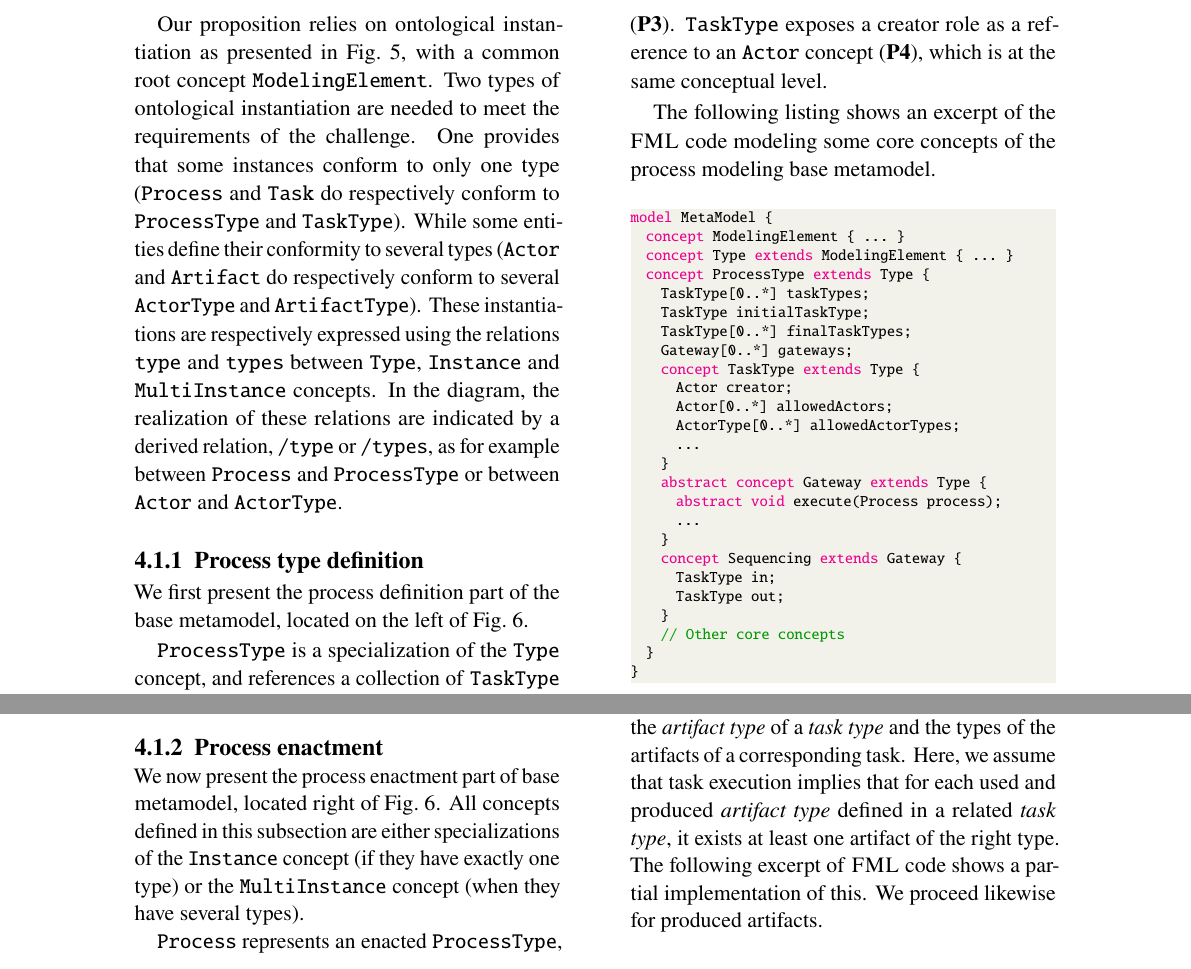
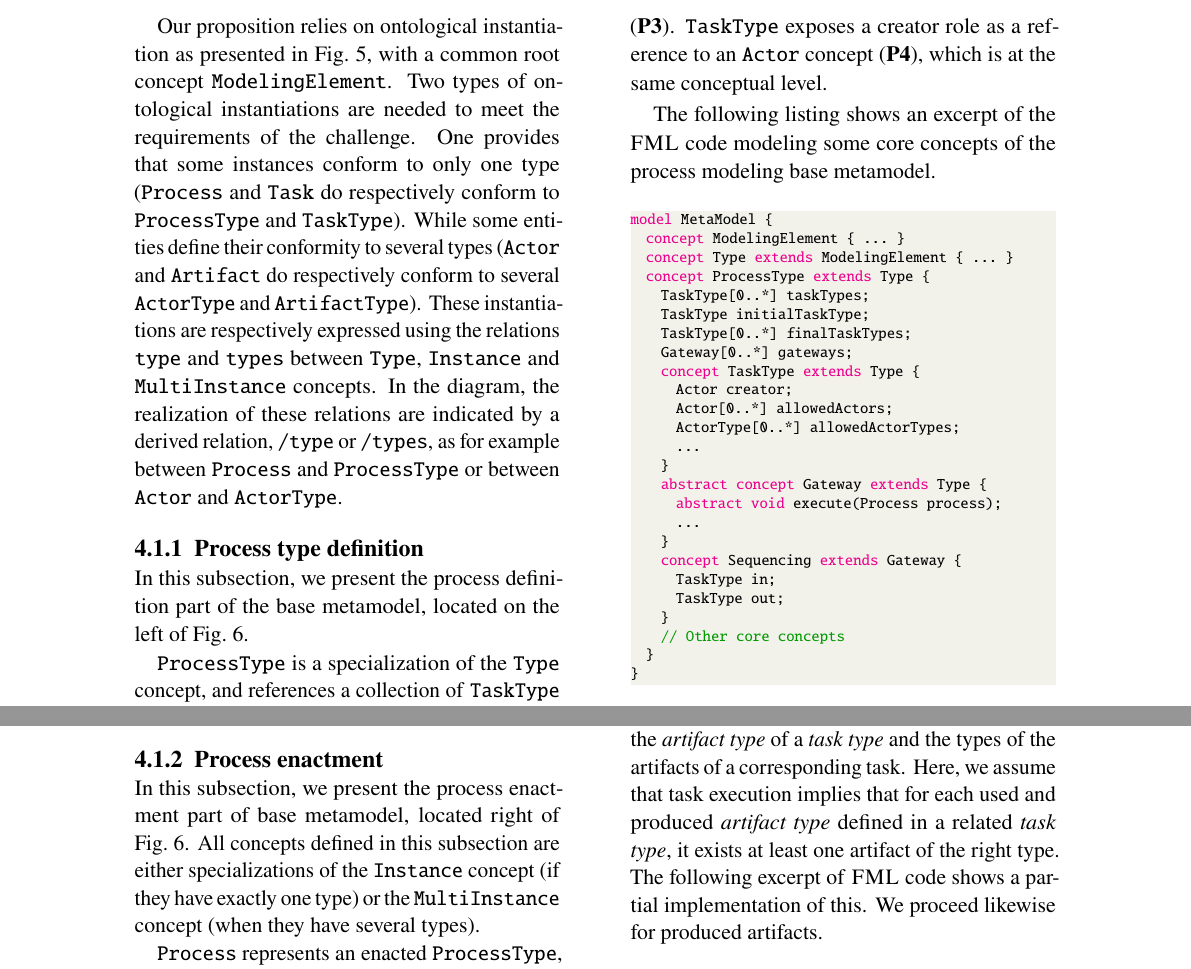
Before and after one commit to labsticc-p4s/multi-process-challenge, a LaTeX document (1-main.tex, which reads 6-modelpresentation.tex): two parts of pages 8 and 9 of 21, joined at a grey line, cut so that both start at the same text. Compiled offline with pdfLaTeX.

Commit message:
typos, missing reference, rephrasing

```diff
--- a/6-modelpresentation.tex
+++ b/6-modelpresentation.tex
@@ -50,7 +49,7 @@ cardinality follows the \UML practice.  For example, the role
 
 Our proposition relies on ontological instantiation as presented in
 Fig.~\ref{fig:LinguisticAndOntologicInstantiation}, with a common root concept
-\texttt{ModelingElement}. Two types of ontological instantiation are needed to
+\texttt{ModelingElement}. Two types of ontological instantiations are needed to
 meet the requirements of the challenge. One provides that some instances
 conform to only one type (\texttt{Process} and \texttt{Task} do respectively
 conform to \texttt{ProcessType} and \texttt{TaskType}). While some entities
@@ -65,8 +64,8 @@ realization of these relations are indicated by a derived relation,
 
 \subsubsection{Process type definition}
 
-We first present the process definition part of the base metamodel, located on
-the left of Fig.~\ref{fig:BaseMetamodel}.
+In this subsection, we present the process definition part of the base
+metamodel, located on the left of Fig.~\ref{fig:BaseMetamodel}.
 
 % Illustrer avec des instances de XSure
 
@@ -163,10 +162,11 @@ tasks.
 
 \subsubsection{Process enactment}
 \label{sec:ProcessEnactment}
-We now present the process enactment part of base metamodel, located right of
-Fig.~\ref{fig:BaseMetamodel}. All concepts defined in this subsection are
-either specializations of the \texttt{Instance} concept (if they have exactly
-one type) or the \texttt{MultiInstance} concept (when they have several types).
+In this subsection, we present the process enactment part of base metamodel,
+located right of Fig.~\ref{fig:BaseMetamodel}. All concepts defined in this
+subsection are either specializations of the \texttt{Instance} concept (if they
+  have exactly one type) or the \texttt{MultiInstance} concept (when they have
+  several types).
 
 \texttt{Process} represents an enacted \texttt{ProcessType}, as defined in
 previous subsection (\textbf{P10}). \FML defines behavioral features called
```
Also changed, not shown: 6-modelpresentation.tex (6 more changed lines).
